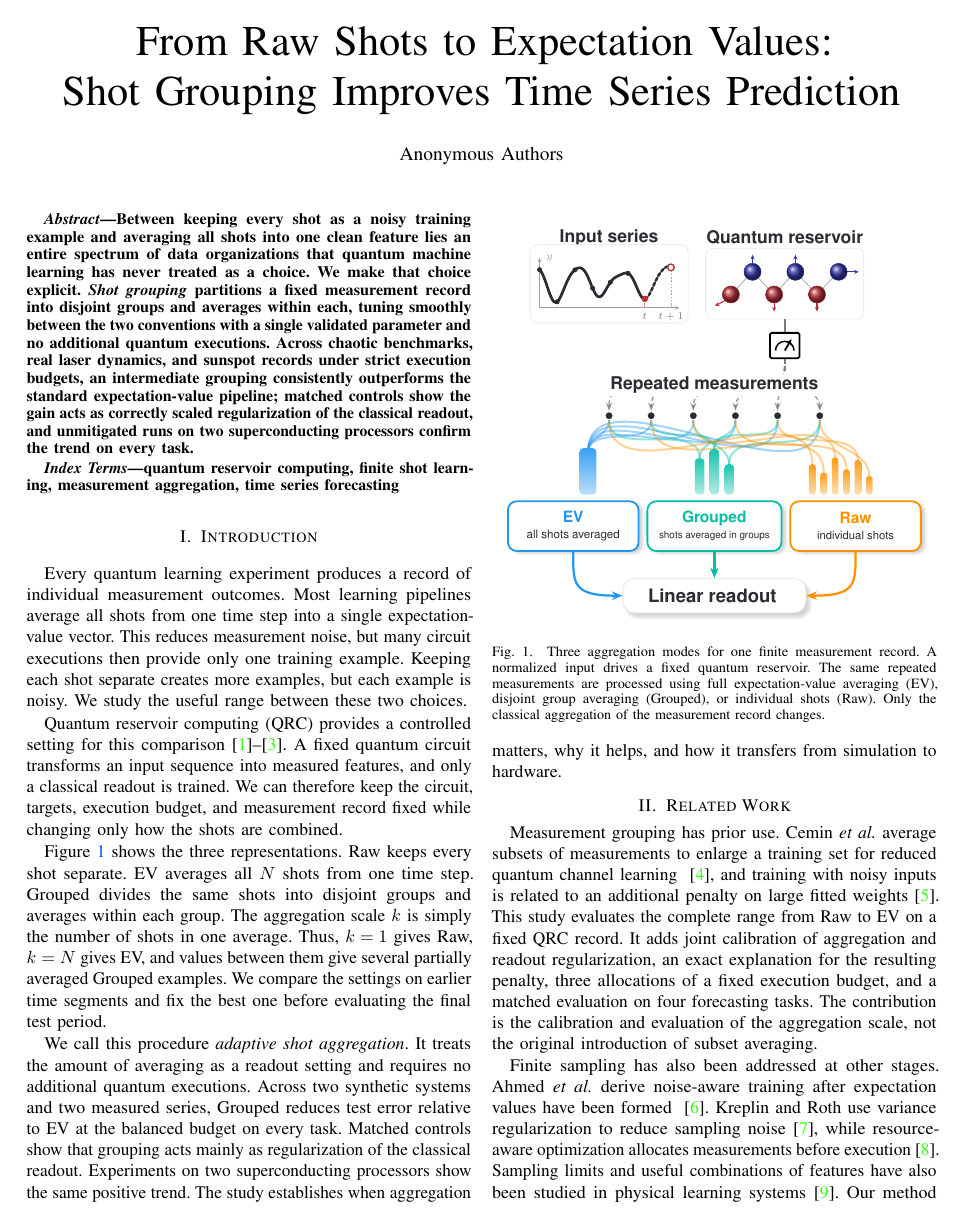
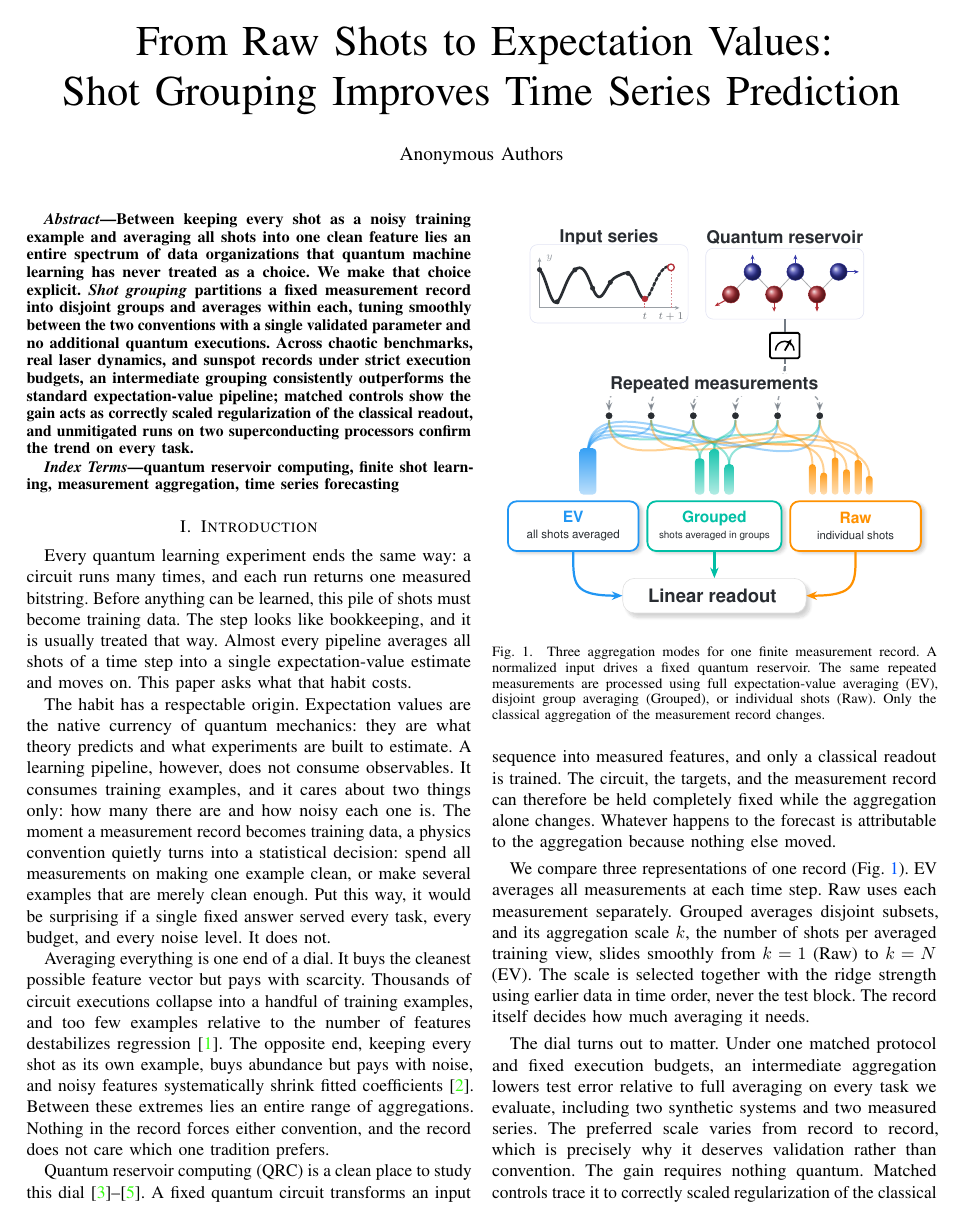
Before and after one commit to eybmits/adaptive-shot-aggregation, a LaTeX paper (paper/main.tex, which reads paper/sections/introduction.tex): page 1 of 6. The pictures show the PDF file output/pdf/QCE26_NIER_split_ensemble_qrc_anonymous.pdf that the author committed with the source.

Commit message:
Expand introduction narrative

```diff
--- a/paper/sections/introduction.tex
+++ b/paper/sections/introduction.tex
@@ -1,27 +1,49 @@
 \section{Introduction}
 \label{sec:introduction}
 
-Every quantum learning experiment produces a record of individual measurement
-outcomes. Most learning pipelines average all shots from one time step into a
-single expectation-value vector. This reduces measurement noise, but many
-circuit executions then provide only one training example. Keeping each shot
-separate creates more examples, but each example is noisy. We study the useful
-range between these two choices.
+Every quantum learning experiment ends the same way: a circuit runs many
+times, and each run returns one measured bitstring. Before anything can be
+learned, this pile of shots must become training data. The step looks like
+bookkeeping, and it is usually treated that way. Almost every pipeline averages
+all shots of a time step into a single expectation-value estimate and moves on.
+This paper asks what that habit costs.
 
-Quantum reservoir computing (QRC) provides a controlled setting for this
-comparison~\cite{fujii2017harnessing,nakajima2019boosting,mujal2021opportunities}.
-A fixed quantum circuit transforms an input sequence into measured features,
-and only a classical readout is trained. We can therefore keep the circuit,
-targets, execution budget, and measurement record fixed while changing only
-how the shots are combined.
+The habit has a respectable origin. Expectation values are the native currency
+of quantum mechanics: they are what theory predicts and what experiments are
+built to estimate. A learning pipeline, however, does not consume observables.
+It consumes training examples, and it cares about two things only: how many
+there are and how noisy each one is. The moment a measurement record becomes
+training data, a physics convention quietly turns into a statistical decision:
+spend all measurements on making one example clean, or make several examples
+that are merely clean enough. Put this way, it would be surprising if a single
+fixed answer served every task, every budget, and every noise level. It does
+not.
 
-Figure~\ref{fig:organization} shows the three representations. Raw keeps every
-shot separate. EV averages all $N$ shots from one time step. Grouped divides
-the same shots into disjoint groups and averages within each group. The
-aggregation scale $k$ is simply the number of shots in one average. Thus,
-$k=1$ gives Raw, $k=N$ gives EV, and values between them give several partially
-averaged Grouped examples. We compare the settings on earlier time segments and
-fix the best one before evaluating the final test period.
+Averaging everything is one end of a dial. It buys the cleanest possible
+feature vector but pays with scarcity. Thousands of circuit executions collapse
+into a handful of training examples, and too few examples relative to the
+number of features destabilizes regression~\cite{hsu2012random}. The opposite
+end, keeping every shot as its own example, buys abundance but pays with noise,
+and noisy features systematically shrink fitted
+coefficients~\cite{fuller1987measurement}. Between these extremes lies an
+entire range of aggregations. Nothing in the record forces either convention,
+and the record does not care which one tradition prefers.
+
+Quantum reservoir computing (QRC) is a clean place to study this
+dial~\cite{fujii2017harnessing,nakajima2019boosting,mujal2021opportunities}. A
+fixed quantum circuit transforms an input sequence into measured features, and
+only a classical readout is trained. The circuit, the targets, and the
+measurement record can therefore be held completely fixed while the aggregation
+alone changes. Whatever happens to the forecast is attributable to the
+aggregation because nothing else moved.
+
+We compare three representations of one record
+(Fig.~\ref{fig:organization}). EV averages all measurements at each time step.
+Raw uses each measurement separately. Grouped averages disjoint subsets, and
+its aggregation scale $k$, the number of shots per averaged training view,
+slides smoothly from $k=1$ (Raw) to $k=N$ (EV). The scale is selected together
+with the ridge strength using earlier data in time order, never the test block.
+The record itself decides how much averaging it needs.
 
 \begin{figure}[!t]
   \centering
@@ -34,11 +56,9 @@ fix the best one before evaluating the final test period.
   \label{fig:organization}
 \end{figure}
 
-We call this procedure \emph{adaptive shot aggregation}. It treats the amount
-of averaging as a readout setting and requires no additional quantum
-executions. Across two synthetic systems and two measured series, Grouped
-reduces test error relative to EV at the balanced budget on every task.
-Matched controls show that grouping acts mainly as regularization of the
-classical readout. Experiments on two superconducting processors show the same
-positive trend. The study establishes when aggregation matters, why it helps,
-and how it transfers from simulation to hardware.
+The dial turns out to matter. Under one matched protocol and fixed execution
+budgets, an intermediate aggregation lowers test error relative to full
+averaging on every task we evaluate, including two synthetic systems and two
+measured series. The preferred scale varies from record to record, which is
+precisely why it deserves validation rather than convention. The gain requires
+nothing quantum. Matched controls trace it to correctly scaled regularization
@@ -44,0 +69 @@ and how it transfers from simulation to hardware.
+on disk.
```
Also changed, not shown: paper/main.tex (+1 -1 lines), output/pdf/QCE26_NIER_split_ensemble_qrc_anonymous.pdf, output/pdf/QCE26_NIER_split_ensemble_qrc_named.pdf, output/pdf/QCE26_NIER_split_ensemble_qrc_supplement.pdf, output/pdf/QCE26_NIER_split_ensemble_qrc_supplement_anonymous.pdf, paper/sections/introduction.tex (12 more changed lines), 1 other file.
